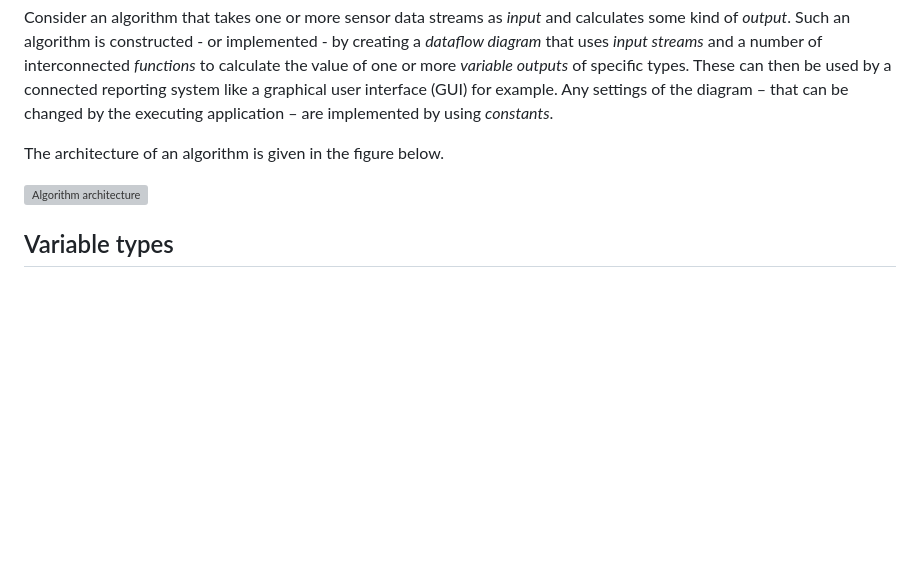
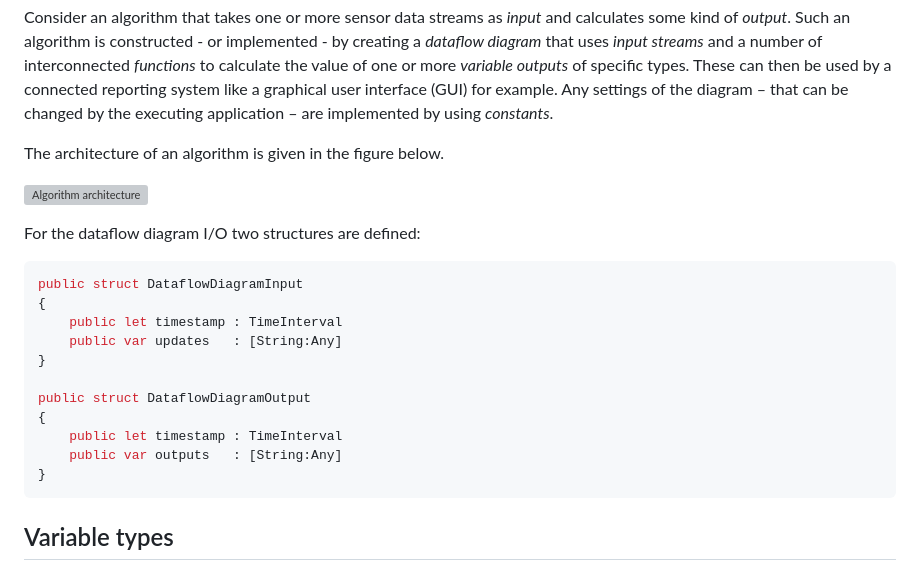
Before and after one commit to Proavatar/DataflowDiagramSDK, a Markdown page: README.md, the part around the change. Rendered like a GitHub page; blank space fills up the shorter version; grey boxes are pictures that could not be loaded.

````diff
--- a/README.md
+++ b/README.md
@@ -43,6 +43,22 @@ Consider an algorithm that takes one or more sensor data streams as *input* and
 The architecture of an algorithm is given in the figure below.
 
 ![Algorithm architecture](https://docs.google.com/drawings/d/e/2PACX-1vSvBzU94EUyZuSgtF89ilkc0b4H9OGCylEuF5Fz3cElTkvVr_sJM2TJnrOXAU-hm-K4ul-KwO1VXV1r/pub?w=861&h=319)
+
+For the dataflow diagram I/O two structures are defined:
+
+```swift
+public struct DataflowDiagramInput
+{
+    public let timestamp : TimeInterval
+    public var updates   : [String:Any]
+}
+
+public struct DataflowDiagramOutput
+{
+    public let timestamp : TimeInterval
+    public var outputs   : [String:Any]
+}
+```
 
 ## Variable types
 
````
